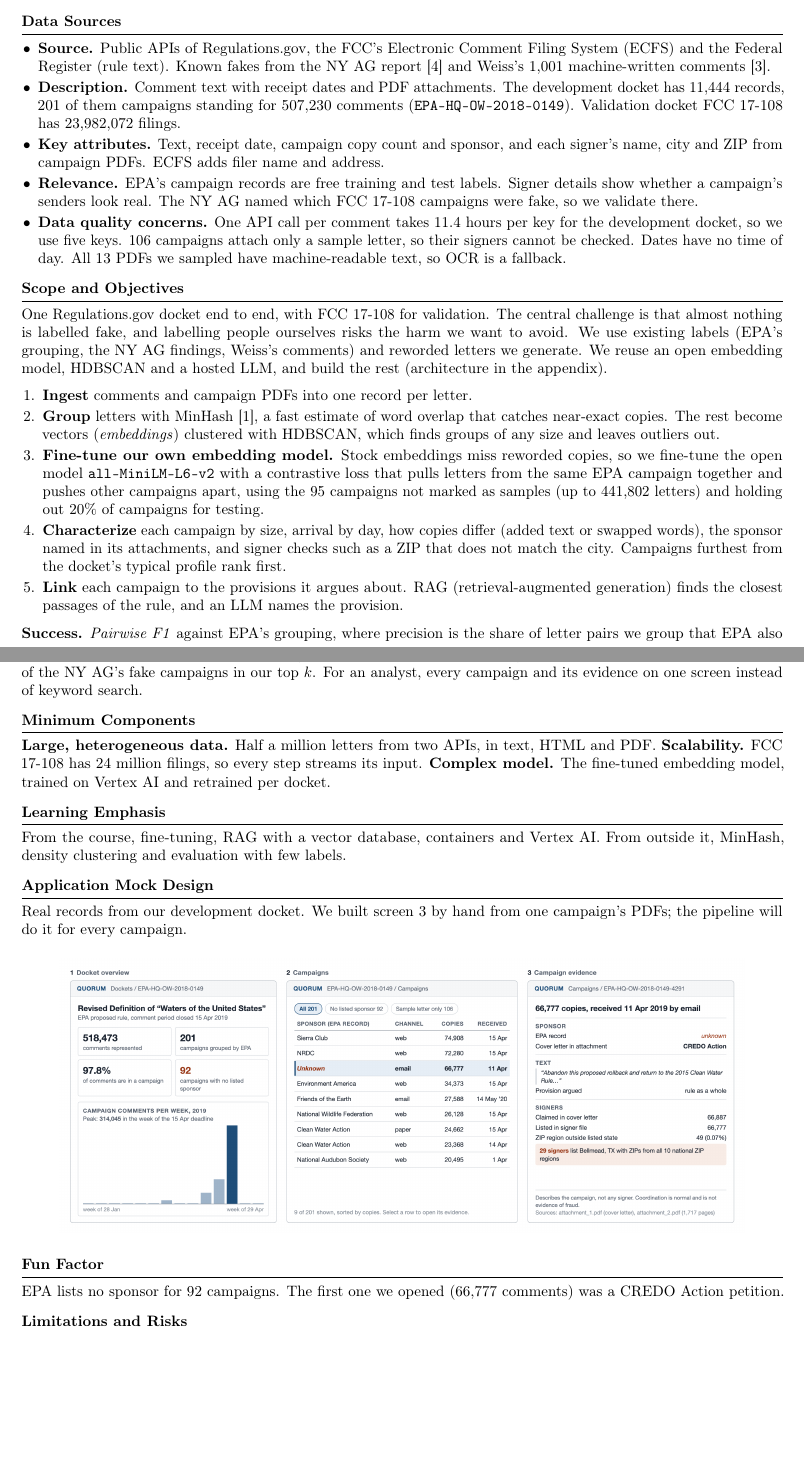
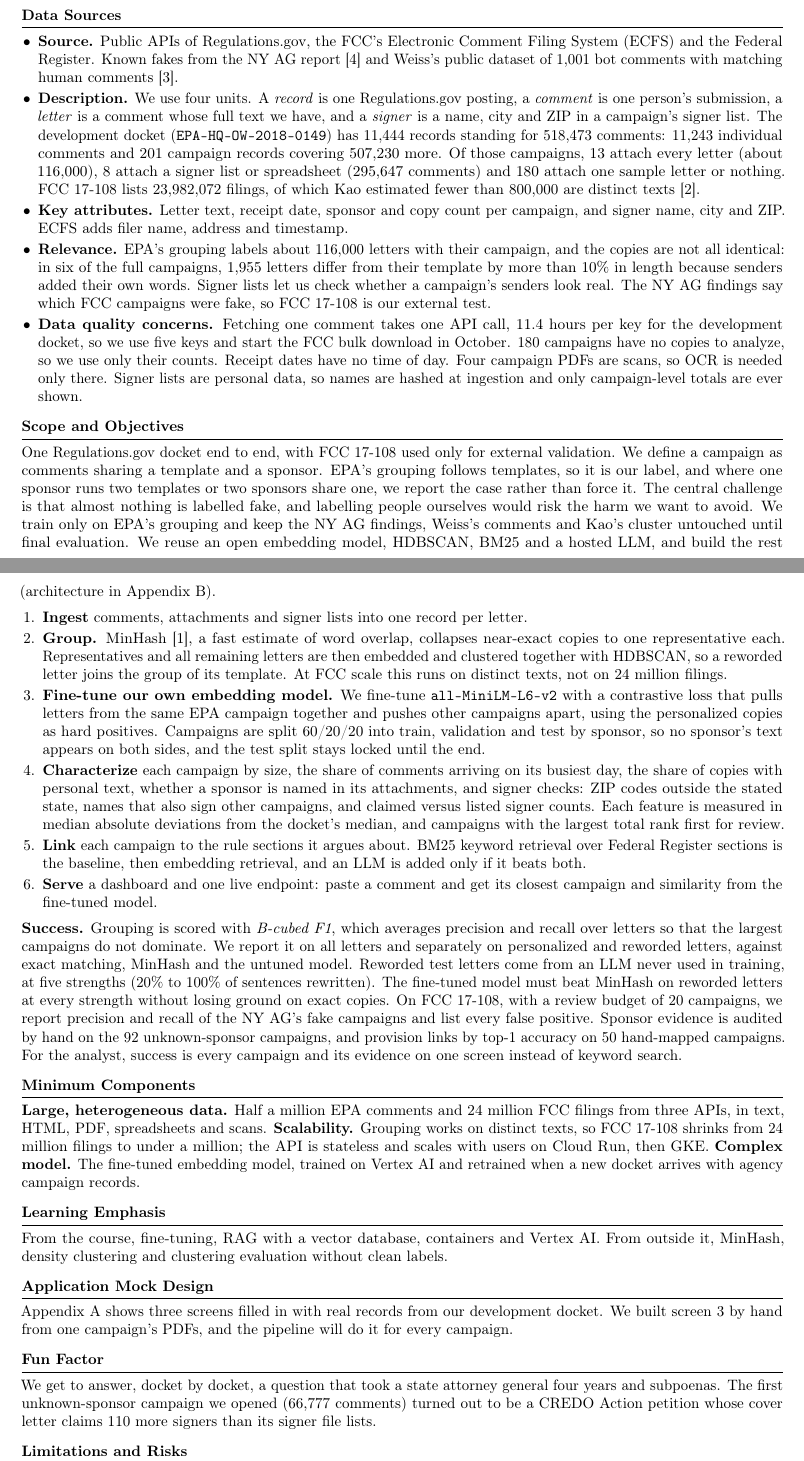
Before and after one commit to aidaneichman/ac215_Quorum, a LaTeX document (milestone1.tex): two parts of pages 1 and 2 of 3, joined at a grey line, cut so that both start at the same text, the shorter picture padded with empty space. Compiled offline with pdfLaTeX.

Commit message:
Revise Milestone 1 after review: data units, campaign definition, splits, metrics, scaling, PII

```diff
--- a/milestone1.tex
+++ b/milestone1.tex
@@ -10,6 +10,7 @@
 \usepackage{graphicx}
 \usepackage{enumitem}
 \usepackage{xcolor}
+\usepackage{xurl}
 \usepackage[colorlinks=true,allcolors=blue!60!black]{hyperref}
 \usepackage{titlesec}
 
@@ -58,75 +64,97 @@ and the evidence on whether real people sent it, without labelling any individua
 
 \begin{itemize}
   \item \textbf{Source.} Public APIs of Regulations.gov, the FCC's Electronic Comment Filing System
-        (ECFS) and the Federal Register (rule text). Known fakes from the NY AG report [4] and
-        Weiss's 1{,}001 machine-written comments [3].
-  \item \textbf{Description.} Comment text with receipt dates and PDF attachments. The development
-        docket has 11{,}444 records, 201 of them campaigns standing for 507{,}230 comments
-        (\texttt{EPA-HQ-OW-2018-0149}). Validation docket FCC 17-108 has 23{,}982{,}072 filings.
-  \item \textbf{Key attributes.} Text, receipt date, campaign copy count and sponsor, and each
-        signer's name, city and ZIP from campaign PDFs. ECFS adds filer name and address.
-  \item \textbf{Relevance.} EPA's campaign records are free training and test labels. Signer details
-        show whether a campaign's senders look real. The NY AG named which FCC 17-108 campaigns were
-        fake, so we validate there.
-  \item \textbf{Data quality concerns.} One API call per comment takes 11.4 hours per key for the
-        development docket, so we use five keys. 106 campaigns attach only a sample letter, so their
-        signers cannot be checked. Dates have no time of day. All 13 PDFs we sampled have
-        machine-readable text, so OCR is a fallback.
+        (ECFS) and the Federal Register. Known fakes from the NY AG report [4] and Weiss's public
+        dataset of 1{,}001 bot comments with matching human comments [3].
+  \item \textbf{Description.} We use four units. A \emph{record} is one Regulations.gov posting, a
+        \emph{comment} is one person's submission, a \emph{letter} is a comment whose full text we
+        have, and a \emph{signer} is a name, city and ZIP in a campaign's signer list. The development
+        docket (\texttt{EPA-HQ-OW-2018-0149}) has 11{,}444 records standing for 518{,}473 comments:
+        11{,}243 individual comments and 201 campaign records covering 507{,}230 more. Of those
+        campaigns, 13 attach every letter (about 116{,}000), 8 attach a signer list or spreadsheet
+        (295{,}647 comments) and 180 attach one sample letter or nothing. FCC 17-108 lists 23{,}982{,}072
+        filings, of which Kao estimated fewer than 800{,}000 are distinct texts [2].
+  \item \textbf{Key attributes.} Letter text, receipt date, sponsor and copy count per campaign, and
+        signer name, city and ZIP. ECFS adds filer name, address and timestamp.
+  \item \textbf{Relevance.} EPA's grouping labels about 116{,}000 letters with their campaign, and the
+        copies are not all identical: in six of the full campaigns, 1{,}955 letters differ from their
+        template by more than 10\% in length because senders added their own words. Signer lists let
+        us check whether a campaign's senders look real. The NY AG findings say which FCC campaigns
+        were fake, so FCC 17-108 is our external test.
+  \item \textbf{Data quality concerns.} Fetching one comment takes one API call, 11.4 hours per key for
+        the development docket, so we use five keys and start the FCC bulk download in October.
+        180 campaigns have no copies to analyze, so we use only their counts. Receipt dates have no
+        time of day. Four campaign PDFs are scans, so OCR is needed only there. Signer lists are personal
+        data, so names are hashed at ingestion and only campaign-level totals are ever shown.
 \end{itemize}
 
 \section{Scope and Objectives}
 
-One Regulations.gov docket end to end, with FCC 17-108 for validation. The central challenge is that
-almost nothing is labelled fake, and labelling people ourselves risks the harm we want to avoid. We
-use existing labels (EPA's grouping, the NY AG findings, Weiss's comments) and reworded letters we
-generate. We reuse an open embedding model, HDBSCAN and a hosted LLM, and build the rest (architecture in the appendix).
+One Regulations.gov docket end to end, with FCC 17-108 used only for external validation. We define a
+campaign as comments sharing a template and a sponsor. EPA's grouping follows templates, so it is our
+label, and where one sponsor runs two templates or two sponsors share one, we report the case rather
+than force it. The central challenge is that almost nothing is labelled fake, and labelling people
+ourselves would risk the harm we want to avoid. We train only on EPA's grouping and keep the NY AG
+findings, Weiss's comments and Kao's cluster untouched until final evaluation. We reuse an open
+embedding model, HDBSCAN, BM25 and a hosted LLM, and build the rest (architecture in Appendix B).
 
 \begin{enumerate}[leftmargin=1.4em]
-  \item \textbf{Ingest} comments and campaign PDFs into one record per letter.
-  \item \textbf{Group} letters with MinHash [1], a fast estimate of word overlap that catches
-        near-exact copies. The rest become vectors (\emph{embeddings}) clustered with HDBSCAN, which
-        finds groups of any size and leaves outliers out.
-  \item \textbf{Fine-tune our own embedding model.} Stock embeddings miss reworded copies, so we
-        fine-tune the open model \texttt{all-MiniLM-L6-v2} with a contrastive loss that pulls letters from the same
-        EPA campaign together and pushes other campaigns apart, using the 95 campaigns not marked as
-        samples (up to 441{,}802 letters) and holding out 20\% of campaigns for testing.
-  \item \textbf{Characterize} each campaign by size, arrival by day, how copies differ (added text
-        or swapped words), the sponsor named in its attachments, and signer checks such as a ZIP that
-        does not match the city. Campaigns furthest from the docket's typical profile rank first.
-  \item \textbf{Link} each campaign to the provisions it argues about. RAG (retrieval-augmented
-        generation) finds the closest passages of the rule, and an LLM names the provision.
+  \item \textbf{Ingest} comments, attachments and signer lists into one record per letter.
+  \item \textbf{Group.} MinHash [1], a fast estimate of word overlap, collapses near-exact copies to one
+        representative each. Representatives and all remaining letters are then embedded and clustered
+        together with HDBSCAN, so a reworded letter joins the group of its template. At FCC scale this
+        runs on distinct texts, not on 24 million filings.
+  \item \textbf{Fine-tune our own embedding model.} We fine-tune \texttt{all-MiniLM-L6-v2} with a
+        contrastive loss that pulls letters from the same EPA campaign together and pushes other
+        campaigns apart, using the personalized copies as hard positives. Campaigns are split
+        60/20/20 into train, validation and test by sponsor, so no sponsor's text appears on both
+        sides, and the test split stays locked until the end.
+  \item \textbf{Characterize} each campaign by size, the share of comments arriving on its busiest day,
+        the share of copies with personal text, whether a sponsor is named in its attachments, and
+        signer checks: ZIP codes outside the stated state, names that also sign other campaigns, and
+        claimed versus listed signer counts. Each feature is measured in median absolute deviations
+        from the docket's median, and campaigns with the largest total rank first for review.
+  \item \textbf{Link} each campaign to the rule sections it argues about. BM25 keyword retrieval over
+        Federal Register sections is the baseline, then embedding retrieval, and an LLM is added only
+        if it beats both.
+  \item \textbf{Serve} a dashboard and one live endpoint: paste a comment and get its closest campaign
+        and similarity from the fine-tuned model.
 \end{enumerate}
 
-\textbf{Success.} \emph{Pairwise F1} against EPA's grouping, where precision is the share of letter
-pairs we group that EPA also grouped and recall is the share of EPA's pairs we find. Target 0.95 on
-held-out campaigns, above exact matching, MinHash and the untuned model, including on letters reworded
-at five strengths. On FCC 17-108, \emph{recall@k}, the share of the NY AG's fake campaigns in our
-top $k$. For an analyst, every campaign and its evidence on one screen instead of keyword search.
+\textbf{Success.} Grouping is scored with \emph{B-cubed F1}, which averages precision and recall over
+letters so that the largest campaigns do not dominate. We report it on all letters and separately on
+personalized and reworded letters, against exact matching, MinHash and the untuned model. Reworded
+test letters come from an LLM never used in training, at five strengths (20\% to 100\% of sentences
+rewritten). The fine-tuned model must beat MinHash on reworded letters at every strength without
+losing ground on exact copies. On FCC 17-108, with a review budget of 20 campaigns, we report
+precision and recall of the NY AG's fake campaigns and list every false positive. Sponsor evidence
+is audited by hand on the 92 unknown-sponsor campaigns, and provision links by top-1 accuracy on 50
+hand-mapped campaigns. For the analyst, success is every campaign and its evidence on one screen
+instead of keyword search.
 
 \section{Minimum Components}
 
-\textbf{Large, heterogeneous data.} Half a million letters from two APIs, in text, HTML and PDF.
-\textbf{Scalability.} FCC 17-108 has 24 million filings, so every step streams its input.
-\textbf{Complex model.} The fine-tuned embedding model, trained on Vertex AI and retrained per docket.
+\textbf{Large, heterogeneous data.} Half a million EPA comments and 24 million FCC filings from three
+APIs, in text, HTML, PDF, spreadsheets and scans. \textbf{Scalability.} Grouping works on distinct texts, so FCC 17-108 shrinks
+from 24 million filings to under a million; the API is stateless and scales with users on Cloud Run,
+then GKE. \textbf{Complex model.} The fine-tuned embedding model, trained on Vertex AI and retrained
+when a new docket arrives with agency campaign records.
 
 \section{Learning Emphasis}
 
 From the course, fine-tuning, RAG with a vector database, containers and Vertex AI. From outside it,
-MinHash, density clustering and evaluation with few labels.
+MinHash, density clustering and clustering evaluation without clean labels.
 
 \section{Application Mock Design}
 
-Real records from our development docket. We built screen 3 by hand from one campaign's PDFs; the
-pipeline will do it for every campaign.
-
-\begin{center}
-\includegraphics[width=0.9\textwidth]{docs/mock.png}
-\end{center}
+Appendix A shows three screens filled in with real records from our development docket. We built
+screen 3 by hand from one campaign's PDFs, and the pipeline will do it for every campaign.
 
 \section{Fun Factor}
 
-EPA lists no sponsor for 92 campaigns. The first one we opened (66{,}777 comments) was a CREDO Action
-petition.
+We get to answer, docket by docket, a question that took a state attorney general four years and
+subpoenas. The first unknown-sponsor campaign we opened (66{,}777 comments) turned out to be a CREDO
+Action petition whose cover letter claims 110 more signers than its signer file lists.
 
 \section{Limitations and Risks}
 
@@ -152,3 +186,2 @@ hand-check a sample. LLM-rewritten letters may escape grouping; the rewording te
 \par}
 
-\clearpage
```
Also changed, not shown: docs/architecture.png, milestone1.tex (63 more changed lines), 1 other file.
